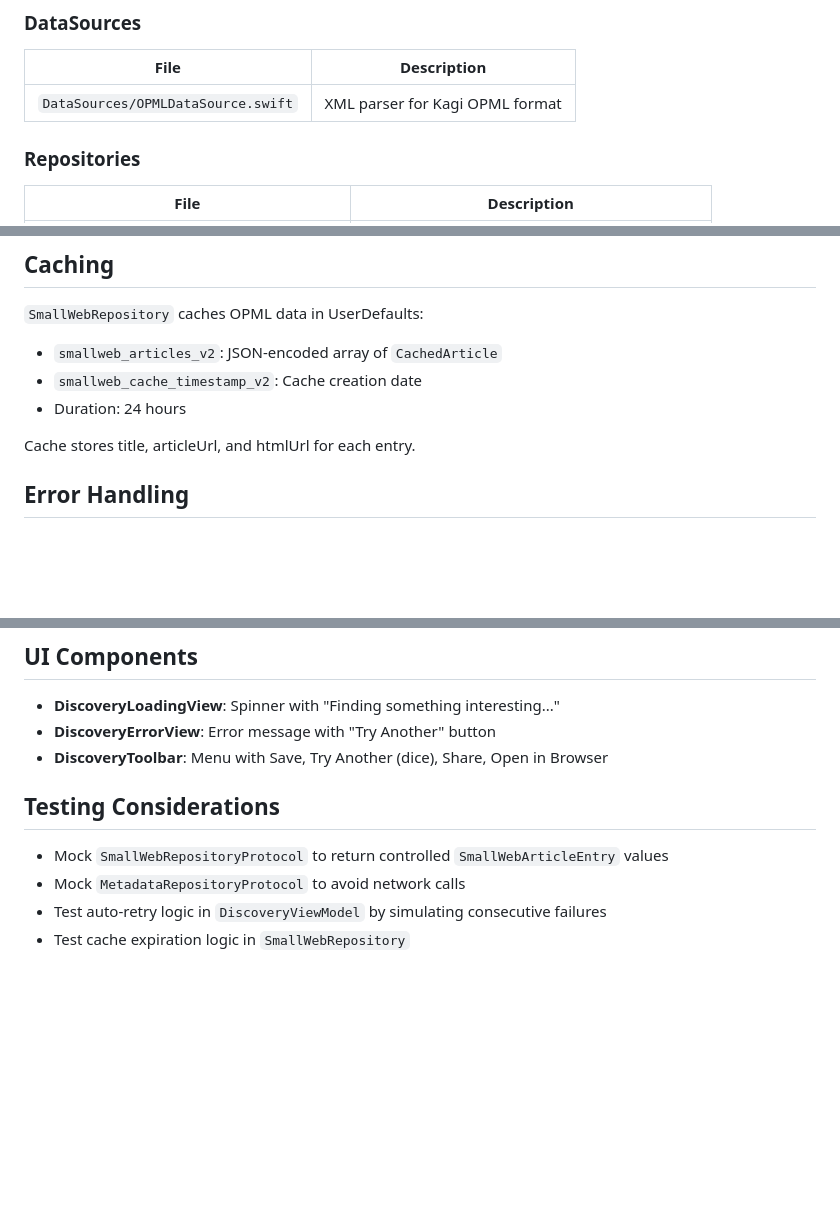
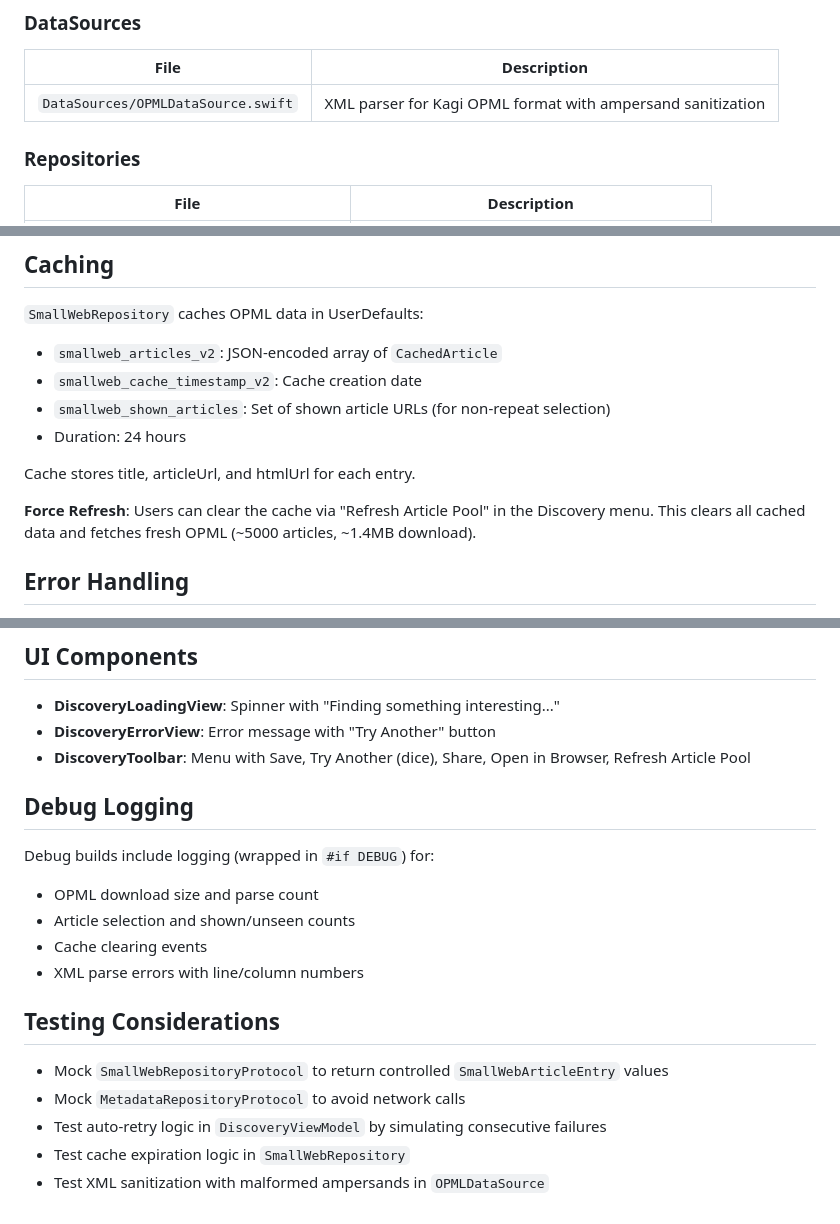
Before and after one commit to esoxjem/Luego, a Markdown page: agent_docs/discovery.md, 3 parts joined by grey strips. GitHub-like rendering; blank space fills up the shorter version.

Commit message:
docs: update discovery.md with XML sanitization and cache refresh

```diff
--- a/agent_docs/discovery.md
+++ b/agent_docs/discovery.md
@@ -87,7 +89,7 @@ Example entry:
 
 | File | Description |
 |------|-------------|
-| `DataSources/OPMLDataSource.swift` | XML parser for Kagi OPML format |
+| `DataSources/OPMLDataSource.swift` | XML parser for Kagi OPML format with ampersand sanitization |
 
 ### Repositories
 
@@ -115,9 +117,12 @@ Example entry:
 `SmallWebRepository` caches OPML data in UserDefaults:
 - `smallweb_articles_v2`: JSON-encoded array of `CachedArticle`
 - `smallweb_cache_timestamp_v2`: Cache creation date
+- `smallweb_shown_articles`: Set of shown article URLs (for non-repeat selection)
 - Duration: 24 hours
 
 Cache stores title, articleUrl, and htmlUrl for each entry.
+
+**Force Refresh**: Users can clear the cache via "Refresh Article Pool" in the Discovery menu. This clears all cached data and fetches fresh OPML (~5000 articles, ~1.4MB download).
 
 ## Error Handling
 
@@ -151,7 +156,15 @@ func makeDiscoveryViewModel() -> DiscoveryViewModel
 
 - **DiscoveryLoadingView**: Spinner with "Finding something interesting..."
 - **DiscoveryErrorView**: Error message with "Try Another" button
-- **DiscoveryToolbar**: Menu with Save, Try Another (dice), Share, Open in Browser
+- **DiscoveryToolbar**: Menu with Save, Try Another (dice), Share, Open in Browser, Refresh Article Pool
+
+## Debug Logging
+
+Debug builds include logging (wrapped in `#if DEBUG`) for:
+- OPML download size and parse count
+- Article selection and shown/unseen counts
+- Cache clearing events
+- XML parse errors with line/column numbers
 
 ## Testing Considerations
 
@@ -159,3 +172,4 @@ func makeDiscoveryViewModel() -> DiscoveryViewModel
 - Mock `MetadataRepositoryProtocol` to avoid network calls
 - Test auto-retry logic in `DiscoveryViewModel` by simulating consecutive failures
 - Test cache expiration logic in `SmallWebRepository`
+- Test XML sanitization with malformed ampersands in `OPMLDataSource`
```
Also changed, not shown: other parts of agent_docs/discovery.md (+2 -0 lines).
